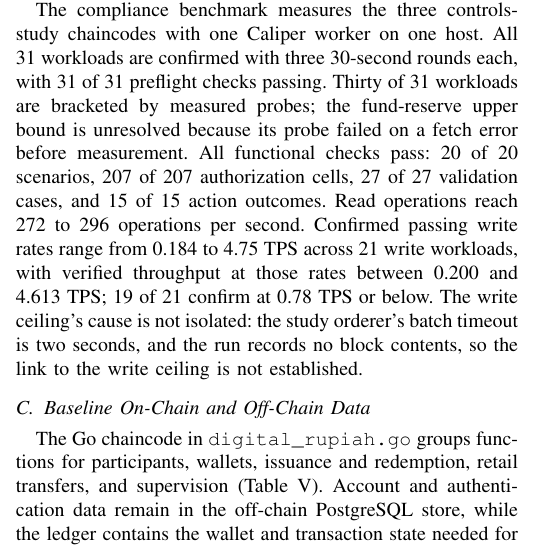
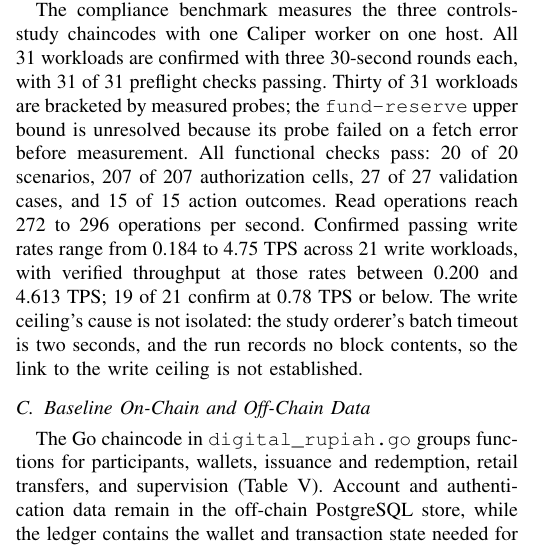
Before and after one commit to mfachrizalg/bi-coin, a LaTeX paper (paper/main.tex): part of one column of page 3 of 8, cut so that both start at the same text. Compiled offline with pdfLaTeX; a missing font is replaced by an installed copy or a similar font; a LaTeX package or settings file that is missing is left out.

Commit message:
docs(paper): wrap fund-reserve in texttt

```diff
--- a/paper/main.tex
+++ b/paper/main.tex
@@ -495,7 +495,7 @@ same-channel transaction, so all three policies apply to that funding flow.
 These policies and distinct-staff approvals are experimental design choices;
 they are not presented as statutory endorsement rules.
 
-The compliance benchmark measures the three controls-study chaincodes with one Caliper worker on one host. All 31 workloads are confirmed with three 30-second rounds each, with 31 of 31 preflight checks passing. Thirty of 31 workloads are bracketed by measured probes; the fund-reserve upper bound is unresolved because its probe failed on a fetch error before measurement. All functional checks pass: 20 of 20 scenarios, 207 of 207 authorization cells, 27 of 27 validation cases, and 15 of 15 action outcomes. Read operations reach 272 to 296 operations per second. Confirmed passing write rates range from 0.184 to 4.75 TPS across 21 write workloads, with verified throughput at those rates between 0.200 and 4.613 TPS; 19 of 21 confirm at 0.78 TPS or below. The write ceiling's cause is not isolated: the study orderer's batch timeout is two seconds, and the run records no block contents, so the link to the write ceiling is not established.
+The compliance benchmark measures the three controls-study chaincodes with one Caliper worker on one host. All 31 workloads are confirmed with three 30-second rounds each, with 31 of 31 preflight checks passing. Thirty of 31 workloads are bracketed by measured probes; the \texttt{fund-reserve} upper bound is unresolved because its probe failed on a fetch error before measurement. All functional checks pass: 20 of 20 scenarios, 207 of 207 authorization cells, 27 of 27 validation cases, and 15 of 15 action outcomes. Read operations reach 272 to 296 operations per second. Confirmed passing write rates range from 0.184 to 4.75 TPS across 21 write workloads, with verified throughput at those rates between 0.200 and 4.613 TPS; 19 of 21 confirm at 0.78 TPS or below. The write ceiling's cause is not isolated: the study orderer's batch timeout is two seconds, and the run records no block contents, so the link to the write ceiling is not established.
 
 \subsection{Baseline On-Chain and Off-Chain Data}
 The Go chaincode in \texttt{digital\_rupiah.go} groups functions for
```
Also changed, not shown: paper/main.pdf.
